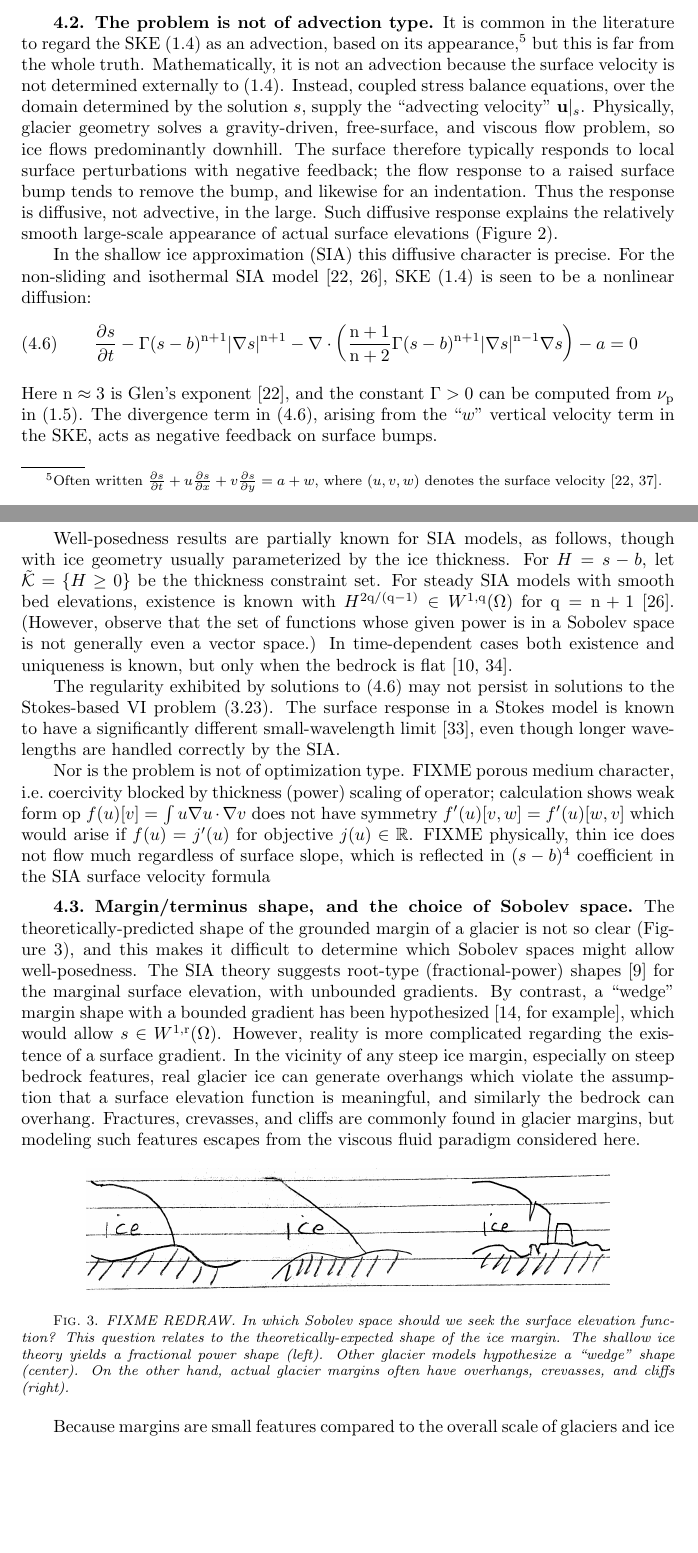
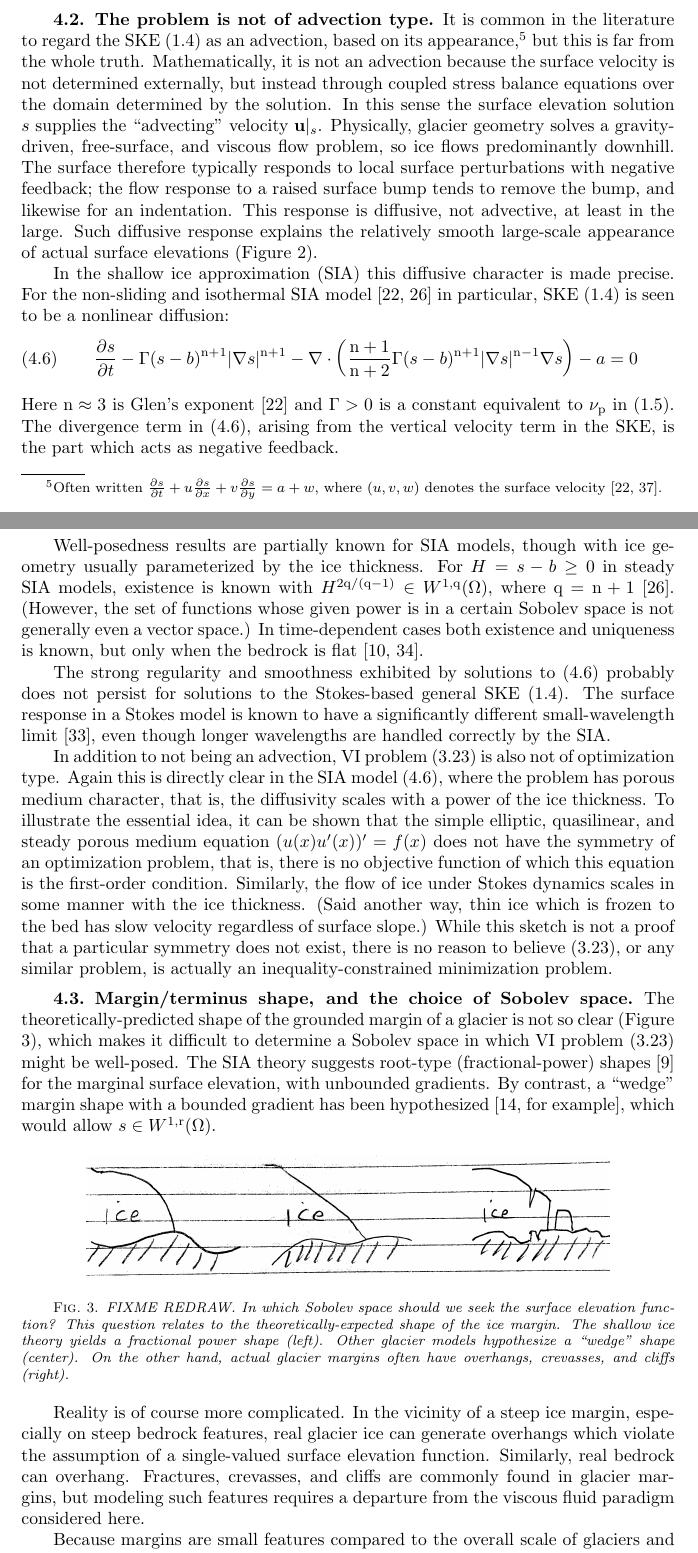
Before and after one commit to bueler/glacier-fe-estimate, a LaTeX paper (paper/estimate.tex): two parts of pages 14 and 15 of 28, joined at a grey line, cut so that both start at the same text, the shorter picture padded with empty space. Compiled offline with pdfLaTeX.

Commit message:
text on why it is not an optimization (and nearby text)

```diff
--- a/paper/estimate.tex
+++ b/paper/estimate.tex
@@ -509,22 +509,22 @@ Re-stating this situation generously is worthwhile because explicit time-steppin
 
 The regularity of the surface elevation solution might be improved by use of semi-implicit Euler time-stepping  \cite{LofgrenAhlkronaHelanow2022}, which uses $s$ in the surface normal in \eqref{eq:explicitFdefine}: $\bn_{s^{n-1}} \to \bn_s$.  However, \cite{LofgrenAhlkronaHelanow2022} demonstrate that this change, by itself, has small effect on stability, and we see no reason why it would address the well-posedness concern.
 
-\subsection{The problem is not of advection type} \label{subsec:notadv}  It is common in the literature to regard the SKE \eqref{eq:ske} as an advection, based on its appearance,\footnote{Often written $\frac{\partial s}{\partial t} + u \frac{\partial s}{\partial x} + v \frac{\partial s}{\partial y} = a + w$, where $(u,v,w)$ denotes the surface velocity \cite{GreveBlatter2009,SchoofHewitt2013}.} but this is far from the whole truth.  Mathematically, it is not an advection because the surface velocity is not determined externally to \eqref{eq:ske}.  Instead, coupled stress balance equations, over the domain determined by the solution $s$, supply the ``advecting velocity'' $\bu|_s$.  Physically, glacier geometry solves a gravity-driven, free-surface, and viscous flow problem, so ice flows predominantly downhill.  The surface therefore typically responds to local surface perturbations with negative feedback; the flow response to a raised surface bump tends to remove the bump, and likewise for an indentation.  Thus the response is diffusive, not advective, in the large.  Such diffusive response explains the relatively smooth large-scale appearance of actual surface elevations (Figure \ref{fig:giscross}).
+\subsection{The problem is not of advection type} \label{subsec:notadv}  It is common in the literature to regard the SKE \eqref{eq:ske} as an advection, based on its appearance,\footnote{Often written $\frac{\partial s}{\partial t} + u \frac{\partial s}{\partial x} + v \frac{\partial s}{\partial y} = a + w$, where $(u,v,w)$ denotes the surface velocity \cite{GreveBlatter2009,SchoofHewitt2013}.} but this is far from the whole truth.  Mathematically, it is not an advection because the surface velocity is not determined externally, but instead through coupled stress balance equations over the domain determined by the solution.  In this sense the surface elevation solution $s$ supplies the ``advecting'' velocity $\bu|_s$.  Physically, glacier geometry solves a gravity-driven, free-surface, and viscous flow problem, so ice flows predominantly downhill.  The surface therefore typically responds to local surface perturbations with negative feedback; the flow response to a raised surface bump tends to remove the bump, and likewise for an indentation.  This response is diffusive, not advective, at least in the large.  Such diffusive response explains the relatively smooth large-scale appearance of actual surface elevations (Figure \ref{fig:giscross}).
 
-In the shallow ice approximation (SIA) this diffusive character is precise.  For the non-sliding and isothermal SIA model \cite{GreveBlatter2009,JouvetBueler2012}, SKE \eqref{eq:ske} is seen to be a nonlinear diffusion:
+In the shallow ice approximation (SIA) this diffusive character is made precise.  For the non-sliding and isothermal SIA model \cite{GreveBlatter2009,JouvetBueler2012} in particular, SKE \eqref{eq:ske} is seen to be a nonlinear diffusion:
 \begin{equation}
 \frac{\partial s}{\partial t} - \Gamma (s-b)^{\nn+1} |\grad s|^{\nn+1} - \Div \left(\frac{\nn+1}{\nn+2} \Gamma (s-b)^{\nn+1} |\grad s|^{\nn-1} \grad s\right) - a = 0  \label{eq:ske:sia}
 \end{equation}
 % \Gamma = (2/(n+1)) A (\rho g)^\nn
-Here $\nn\approx 3$ is Glen's exponent \cite{GreveBlatter2009}, and the constant $\Gamma>0$ can be computed from $\nu_\pp$ in \eqref{eq:glen}.  The divergence term in \eqref{eq:ske:sia}, arising from the ``$w$'' vertical velocity term in the SKE, acts as negative feedback on surface bumps.
+Here $\nn\approx 3$ is Glen's exponent \cite{GreveBlatter2009} and $\Gamma>0$ is a constant equivalent to $\nu_\pp$ in \eqref{eq:glen}.  The divergence term in \eqref{eq:ske:sia}, arising from the vertical velocity term in the SKE, is the part which acts as negative feedback.
 
-Well-posedness results are partially known for SIA models, as follows, though with ice geometry usually parameterized by the ice thickness.  For $H=s-b$, let $\tilde{\cK} = \{H\ge 0\}$ be the thickness constraint set.   For steady SIA models with smooth bed elevations, existence is known with $H^{2\qq/(\qq-1)} \in W^{1,\qq}(\Omega)$ for $\qq=\nn+1$ \cite{JouvetBueler2012}.  (However, observe that the set of functions whose given power is in a Sobolev space is not generally even a vector space.)  In time-dependent cases both existence and uniqueness is known, but only when the bedrock is flat \cite{Calvoetal2003,PiersantiTemam2023}.
+Well-posedness results are partially known for SIA models, though with ice geometry usually parameterized by the ice thickness.  For $H=s-b \ge 0$ in steady SIA models, existence is known with $H^{2\qq/(\qq-1)} \in W^{1,\qq}(\Omega)$, where $\qq=\nn+1$ \cite{JouvetBueler2012}.  (However, the set of functions whose given power is in a certain Sobolev space is not generally even a vector space.)  In time-dependent cases both existence and uniqueness is known, but only when the bedrock is flat \cite{Calvoetal2003,PiersantiTemam2023}.
 
-The regularity exhibited by solutions to \eqref{eq:ske:sia} may not persist in solutions to the Stokes-based VI problem \eqref{eq:be:vi}.  The surface response in a Stokes model is known to have a significantly different small-wavelength limit \cite{Pattynetal2008}, even though longer wavelengths are handled correctly by the SIA.
+The strong regularity and smoothness exhibited by solutions to \eqref{eq:ske:sia} probably does not persist for solutions to the Stokes-based general SKE \eqref{eq:ske}.  The surface response in a Stokes model is known to have a significantly different small-wavelength limit \cite{Pattynetal2008}, even though longer wavelengths are handled correctly by the SIA.
 
-Nor is the problem is not of optimization type.  FIXME porous medium character, i.e.~coercivity blocked by thickness (power) scaling of operator; calculation shows weak form op $f(u)[v] = \int u \grad u\cdot \grad v$ does not have symmetry $f'(u)[v,w] = f'(u)[w,v]$ which would arise if $f(u)=j'(u)$ for objective $j(u) \in \RR$.  FIXME physically, thin ice does not flow much regardless of surface slope, which is reflected in $(s-b)^4$ coefficient in the SIA surface velocity formula
+In addition to not being an advection, VI problem \eqref{eq:be:vi} is also not of optimization type.  Again this is directly clear in the SIA model \eqref{eq:ske:sia}, where the problem has porous medium character, that is, the diffusivity scales with a power of the ice thickness.  To illustrate the essential idea, it can be shown that the simple elliptic, quasilinear, and steady porous medium equation $(u(x) u'(x))' = f(x)$ does not have the symmetry of an optimization problem, that is, there is no objective function of which this equation is the first-order condition.  Similarly, the flow of ice under Stokes dynamics scales in some manner with the ice thickness.  (Said another way, thin ice which is frozen to the bed has slow velocity regardless of surface slope.)  While this sketch is not a proof that a particular symmetry does not exist, there is no reason to believe \eqref{eq:be:vi}, or any similar problem, is actually an inequality-constrained minimization problem.
 
-\subsection{Margin/terminus shape, and the choice of Sobolev space} \label{subsec:margin}  The theoretically-predicted shape of the grounded margin of a glacier is not so clear (Figure \ref{fig:margins}), and this makes it difficult to determine which Sobolev spaces might allow well-posedness.  The SIA theory suggests root-type (fractional-power) shapes \cite{Bueleretal2005} for the marginal surface elevation, with unbounded gradients.  By contrast, a ``wedge'' margin shape with a bounded gradient has been hypothesized \cite[for example]{EchelmeyerKamb1986}, which would allow $s\in W^{1,\rr}(\Omega)$.  However, reality is more complicated regarding the existence of a surface gradient.  In the vicinity of any steep ice margin, especially on steep bedrock features, real glacier ice can generate overhangs which violate the assumption that a surface elevation function is meaningful, and similarly the bedrock can overhang.  Fractures, crevasses, and cliffs are commonly found in glacier margins, but modeling such features escapes from the viscous fluid paradigm considered here.
+\subsection{Margin/terminus shape, and the choice of Sobolev space} \label{subsec:margin}  The theoretically-predicted shape of the grounded margin of a glacier is not so clear (Figure \ref{fig:margins}), which makes it difficult to determine a Sobolev space in which VI problem \eqref{eq:be:vi} might be well-posed.  The SIA theory suggests root-type (fractional-power) shapes \cite{Bueleretal2005} for the marginal surface elevation, with unbounded gradients.  By contrast, a ``wedge'' margin shape with a bounded gradient has been hypothesized \cite[for example]{EchelmeyerKamb1986}, which would allow $s\in W^{1,\rr}(\Omega)$.
 
 \begin{figure}[ht]
 \begin{center}
@@ -534,7 +534,9 @@ Nor is the problem is not of optimization type.  FIXME porous medium character,
 \label{fig:margins}
 \end{figure}
 
-Because margins are small features compared to the overall scale of glaciers and ice sheets, most modeling literature ignores overhangs and assumes instead that surface and bed elevation functions are well-defined; see \cite{IsaacStadlerGhattas2015,Jouvetetal2008,LofgrenAhlkronaHelanow2022,WirbelJarosch2020} among many examples.  Extending Stokes-based viscous models by allowing overhangs, and supplementing the momentum conservation model with an additional advected damage variable \cite{PralongFunk2005}, so that ice-cliff calving can occur via a stress-failure criterion, might provide a mechanism to explain how well-defined surface elevation functions, with integrable gradients, arise as solutions to the kind of models considered in this paper.
+Reality is of course more complicated.  In the vicinity of a steep ice margin, especially on steep bedrock features, real glacier ice can generate overhangs which violate the assumption of a single-valued surface elevation function.  Similarly, real bedrock can overhang.  Fractures, crevasses, and cliffs are commonly found in glacier margins, but modeling such features requires a departure from the viscous fluid paradigm considered here.
+
+Because margins are small features compared to the overall scale of glaciers and ice sheets, most modeling literature ignores overhangs and assumes instead that surface and bed elevation functions are well-defined; see \cite{IsaacStadlerGhattas2015,Jouvetetal2008,LofgrenAhlkronaHelanow2022,WirbelJarosch2020} among many examples.  Extending Stokes-based viscous models by allowing overhangs, for example by supplementing momentum conservation with an additional advected damage variable \cite{PralongFunk2005}, so that ice-cliff calving can occur via a stress-failure criterion, might suggest mechanisms which explain how well-defined, integrable-gradient surface elevation functions arise as solutions to the kind of models considered in this paper.
 
 \subsection{Conjectural well-posedness for the continuum problem} \label{subsec:conjecture} Subsections \ref{subsec:explicit}--\ref{subsec:margin} have deployed various imperfect arguments to explain why the backward Euler VI problem \eqref{eq:be:vi} could be well-posed, or why other approaches are less promising.  We now state a mathematically-precise conjectural framework for well-posedness of this problem based upon the idea that the surface motion map $\Phi(s) = -\bu|_s\cdot \bn_s$ assigns different results to inputs which differ in Sobolev norm, and indeed that it does so in a consistently and appropriately signed manner.
 
```
